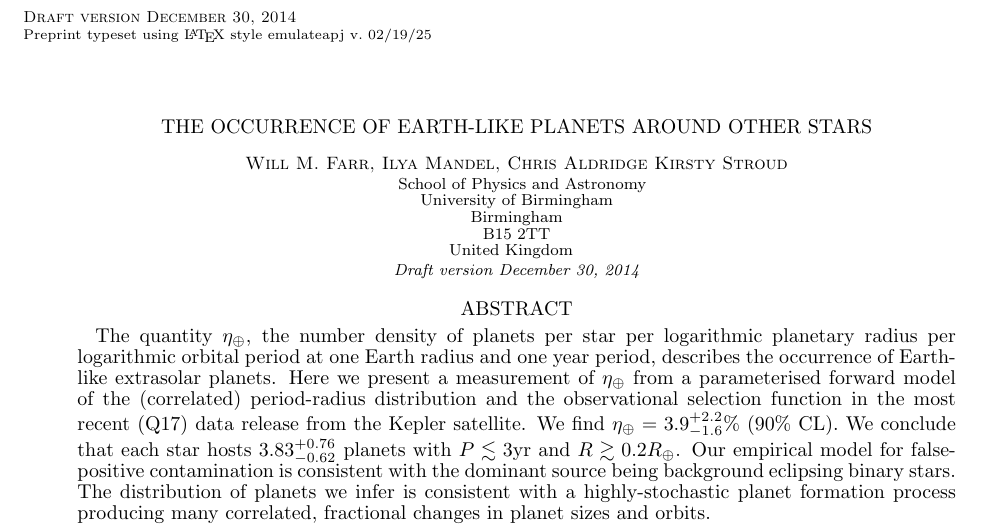
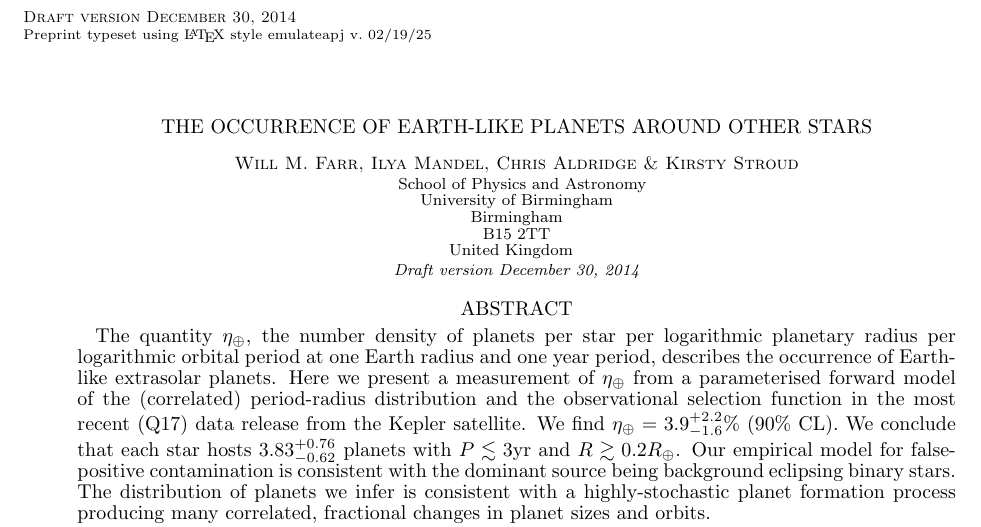
Before and after one commit to farr/kepler-selection, a LaTeX document (paper/kepler-selection.tex): part of page 1 of 6, cut so that both start at the same text. Compiled offline with pdfLaTeX; a missing bibliography style is replaced by a similar one.

Commit message:
Replaced non-printed \and with \& in author list; testing git and Latex installation on new laptop. :)

```diff
--- a/paper/kepler-selection.tex
+++ b/paper/kepler-selection.tex
@@ -46,7 +46,7 @@
 
 \title{The Occurrence of Earth-Like Planets Around Other Stars}
 \shorttitle{Earth-Like Planets Around Other Stars}
-\author{Will M. Farr, Ilya Mandel, Chris Aldridge \and Kirsty Stroud}
+\author{Will M. Farr, Ilya Mandel, Chris Aldridge \& Kirsty Stroud}
 \affil{School of Physics and Astronomy\\University of
   Birmingham\\Birmingham\\B15 2TT\\United Kingdom}
 \email{w.farr@bham.ac.uk}
```
